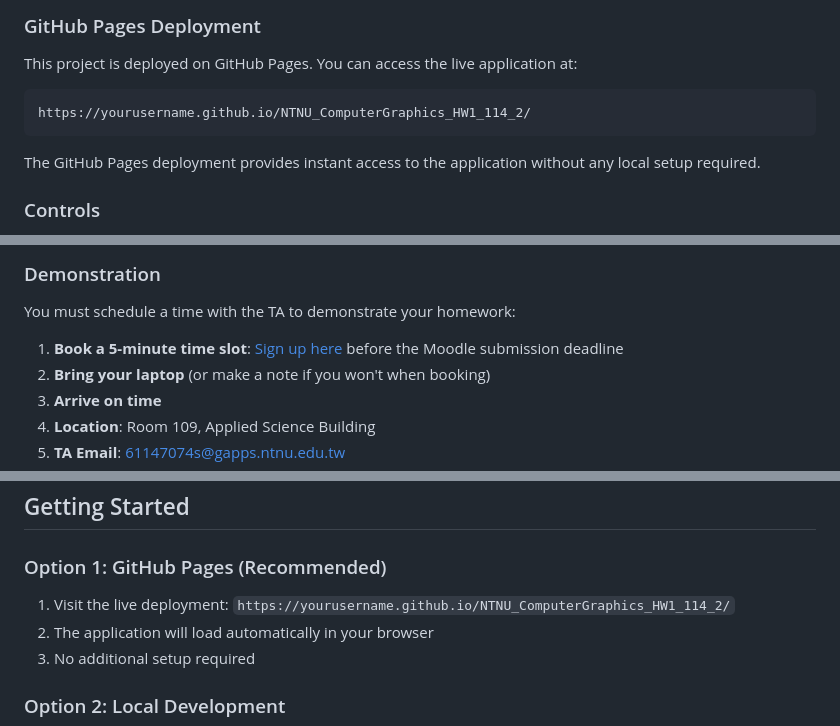
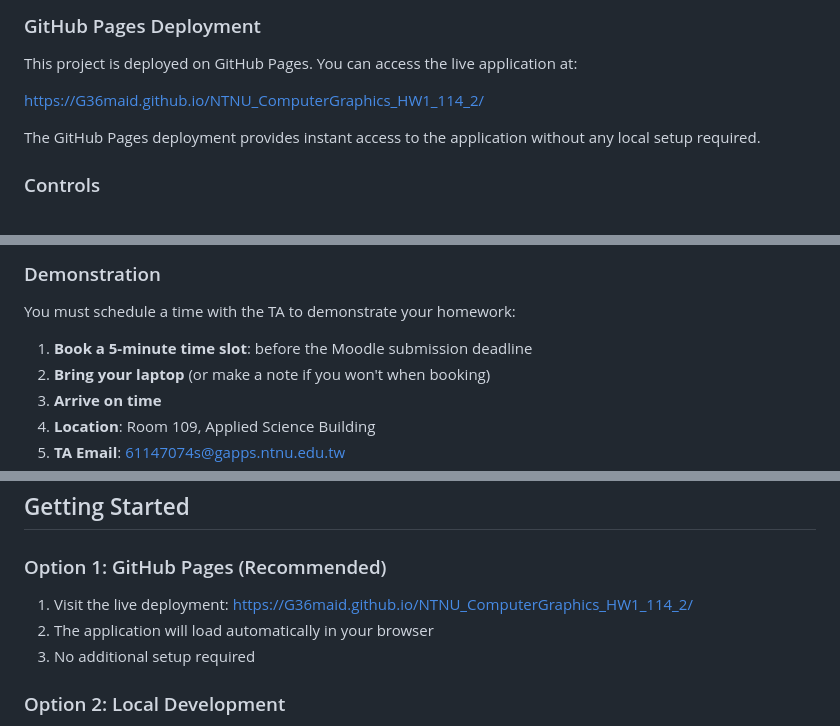
Before and after one commit to G36maid/NTNU_ComputerGraphics_HW1_114_2, a Markdown page: README.md, 3 parts joined by grey strips. Rendered like a GitHub page.

Commit message:
docs: update GitHub Pages URL with actual username and markdown links

````diff
--- a/README.md
+++ b/README.md
@@ -10,9 +10,7 @@ Simply open `index.html` in a modern web browser that supports WebGL (Chrome, Fi
 
 This project is deployed on GitHub Pages. You can access the live application at:
 
-```
-https://yourusername.github.io/NTNU_ComputerGraphics_HW1_114_2/
-```
+[https://G36maid.github.io/NTNU_ComputerGraphics_HW1_114_2/](https://G36maid.github.io/NTNU_ComputerGraphics_HW1_114_2/)
 
 The GitHub Pages deployment provides instant access to the application without any local setup required.
 
@@ -88,7 +86,7 @@ Late submissions will incur penalties according to the course policy.
 
 You must schedule a time with the TA to demonstrate your homework:
 
-1. **Book a 5-minute time slot**: [Sign up here](https://tinyurl.com/y5jcadve) before the Moodle submission deadline
+1. **Book a 5-minute time slot**: before the Moodle submission deadline
 2. **Bring your laptop** (or make a note if you won't when booking)
 3. **Arrive on time**
 4. **Location**: Room 109, Applied Science Building
@@ -106,7 +104,7 @@ You must schedule a time with the TA to demonstrate your homework:
 
 ### Option 1: GitHub Pages (Recommended)
 
-1. Visit the live deployment: `https://yourusername.github.io/NTNU_ComputerGraphics_HW1_114_2/`
+1. Visit the live deployment: [https://G36maid.github.io/NTNU_ComputerGraphics_HW1_114_2/](https://G36maid.github.io/NTNU_ComputerGraphics_HW1_114_2/)
 2. The application will load automatically in your browser
 3. No additional setup required
 
````
